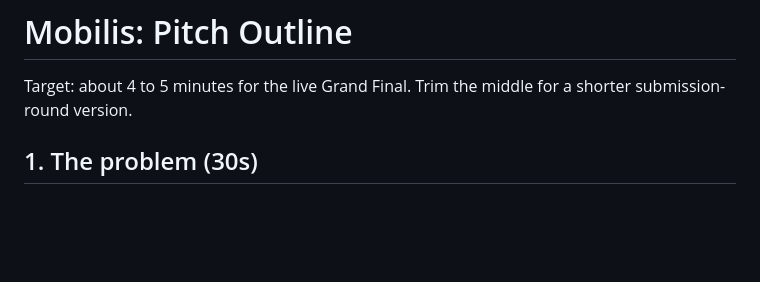
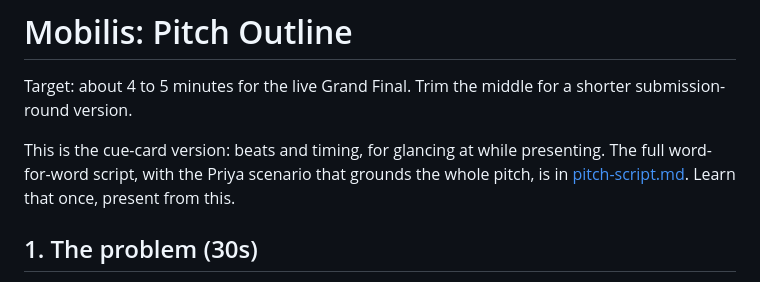
Before and after one commit to angelraph/mobilis, a Markdown page: docs/pitch-outline.md, the part around the change. Drawn GitHub-style; blank space fills up the shorter version.

```diff
--- a/docs/pitch-outline.md
+++ b/docs/pitch-outline.md
@@ -2,6 +2,11 @@
 
 Target: about 4 to 5 minutes for the live Grand Final. Trim the middle for
 a shorter submission-round version.
+
+This is the cue-card version: beats and timing, for glancing at while
+presenting. The full word-for-word script, with the Priya scenario that
+grounds the whole pitch, is in [pitch-script.md](pitch-script.md). Learn
+that once, present from this.
 
 ## 1. The problem (30s)
 
```
Also changed, not shown: README.md (+5 -3 lines), docs/pitch-script.md (added, +167 -0 lines).
